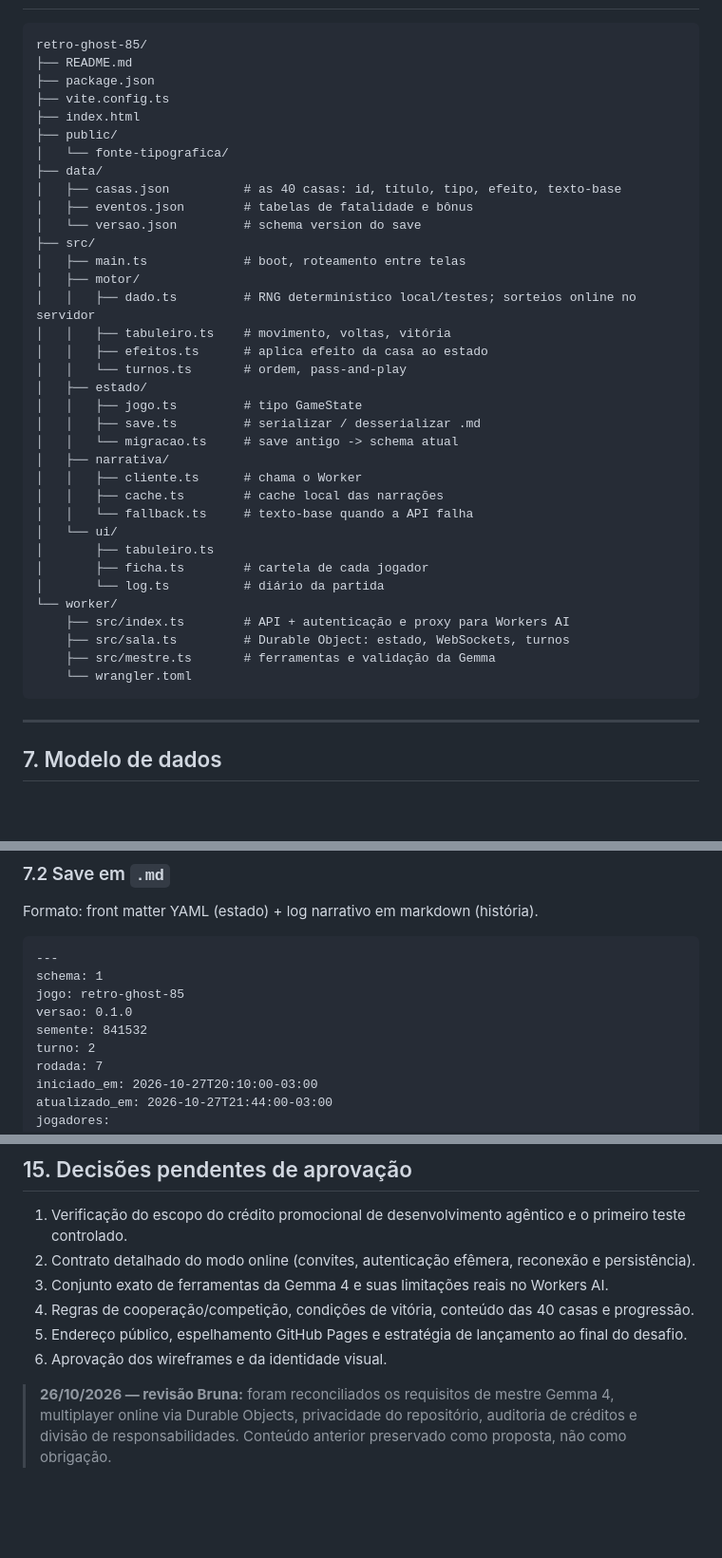
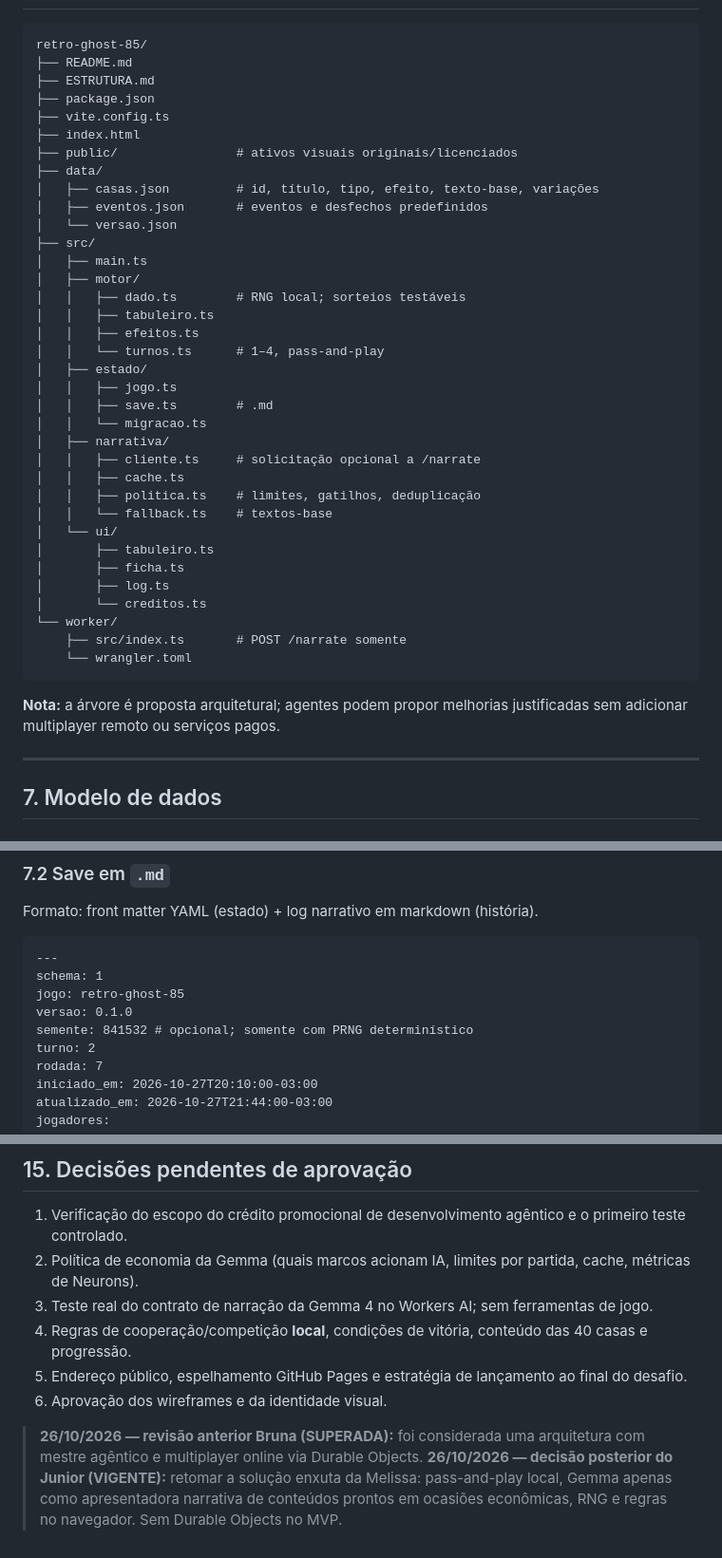
Before and after one commit to jrpasolini/retro-ghost-85, a Markdown page: ESTRUTURA.md, 3 parts joined by grey strips. Shown at 95% size. Rendered like a GitHub page; blank space fills up the shorter version.

````diff
--- a/ESTRUTURA.md
+++ b/ESTRUTURA.md
@@ -99,41 +120,43 @@ Antigravity/Gemini (desenvolvimento, sujeito a validação financeira)
 
-```
+```text
 retro-ghost-85/
 ├── README.md
+├── ESTRUTURA.md
 ├── package.json
 ├── vite.config.ts
 ├── index.html
-├── public/
-│   └── fonte-tipografica/
+├── public/                # ativos visuais originais/licenciados
 ├── data/
-│   ├── casas.json          # as 40 casas: id, título, tipo, efeito, texto-base
-│   ├── eventos.json        # tabelas de fatalidade e bônus
-│   └── versao.json         # schema version do save
+│   ├── casas.json         # id, título, tipo, efeito, texto-base, variações
+│   ├── eventos.json       # eventos e desfechos predefinidos
+│   └── versao.json
 ├── src/
-│   ├── main.ts             # boot, roteamento entre telas
+│   ├── main.ts
 │   ├── motor/
-│   │   ├── dado.ts         # RNG determinístico local/testes; sorteios online no servidor
-│   │   ├── tabuleiro.ts    # movimento, voltas, vitória
-│   │   ├── efeitos.ts      # aplica efeito da casa ao estado
-│   │   └── turnos.ts       # ordem, pass-and-play
+│   │   ├── dado.ts        # RNG local; sorteios testáveis
+│   │   ├── tabuleiro.ts
+│   │   ├── efeitos.ts
+│   │   └── turnos.ts      # 1–4, pass-and-play
 │   ├── estado/
-│   │   ├── jogo.ts         # tipo GameState
-│   │   ├── save.ts         # serializar / desserializar .md
-│   │   └── migracao.ts     # save antigo -> schema atual
+│   │   ├── jogo.ts
+│   │   ├── save.ts        # .md
+│   │   └── migracao.ts
 │   ├── narrativa/
-│   │   ├── cliente.ts      # chama o Worker
-│   │   ├── cache.ts        # cache local das narrações
-│   │   └── fallback.ts     # texto-base quando a API falha
+│   │   ├── cliente.ts     # solicitação opcional a /narrate
+│   │   ├── cache.ts
+│   │   ├── politica.ts    # limites, gatilhos, deduplicação
+│   │   └── fallback.ts    # textos-base
 │   └── ui/
 │       ├── tabuleiro.ts
-│       ├── ficha.ts        # cartela de cada jogador
-│       └── log.ts          # diário da partida
+│       ├── ficha.ts
+│       ├── log.ts
+│       └── creditos.ts
 └── worker/
-    ├── src/index.ts        # API + autenticação e proxy para Workers AI
-    ├── src/sala.ts         # Durable Object: estado, WebSockets, turnos
-    ├── src/mestre.ts       # ferramentas e validação da Gemma
+    ├── src/index.ts       # POST /narrate somente
     └── wrangler.toml
 ```
+
+**Nota:** a árvore é proposta arquitetural; agentes podem propor melhorias justificadas sem adicionar multiplayer remoto ou serviços pagos.
 
 ---
 
@@ -174,7 +197,7 @@ Formato: front matter YAML (estado) + log narrativo em markdown (história).
 schema: 1
 jogo: retro-ghost-85
 versao: 0.1.0
-semente: 841532
+semente: 841532 # opcional; somente com PRNG determinístico
 turno: 2
 rodada: 7
 iniciado_em: 2026-10-27T20:10:00-03:00
@@ -333,10 +377,10 @@ fica preso na 39 e precisa de mais uma volta (reviravolta, não derrota).
 ## 15. Decisões pendentes de aprovação
 
 1. Verificação do escopo do crédito promocional de desenvolvimento agêntico e o primeiro teste controlado.
-2. Contrato detalhado do modo online (convites, autenticação efêmera, reconexão e persistência).
-3. Conjunto exato de ferramentas da Gemma 4 e suas limitações reais no Workers AI.
-4. Regras de cooperação/competição, condições de vitória, conteúdo das 40 casas e progressão.
+2. Política de economia da Gemma (quais marcos acionam IA, limites por partida, cache, métricas de Neurons).
+3. Teste real do contrato de narração da Gemma 4 no Workers AI; sem ferramentas de jogo.
+4. Regras de cooperação/competição **local**, condições de vitória, conteúdo das 40 casas e progressão.
 5. Endereço público, espelhamento GitHub Pages e estratégia de lançamento ao final do desafio.
 6. Aprovação dos wireframes e da identidade visual.
 
-> **26/10/2026 — revisão Bruna:** foram reconciliados os requisitos de mestre Gemma 4, multiplayer online via Durable Objects, privacidade do repositório, auditoria de créditos e divisão de responsabilidades. Conteúdo anterior preservado como proposta, não como obrigação.
+> **26/10/2026 — revisão anterior Bruna (SUPERADA):** foi considerada uma arquitetura com mestre agêntico e multiplayer online via Durable Objects. **26/10/2026 — decisão posterior do Junior (VIGENTE):** retomar a solução enxuta da Melissa: pass-and-play local, Gemma apenas como apresentadora narrativa de conteúdos prontos em ocasiões econômicas, RNG e regras no navegador. Sem Durable Objects no MVP.
````
Also changed, not shown: other parts of ESTRUTURA.md (+109 -67 lines).
